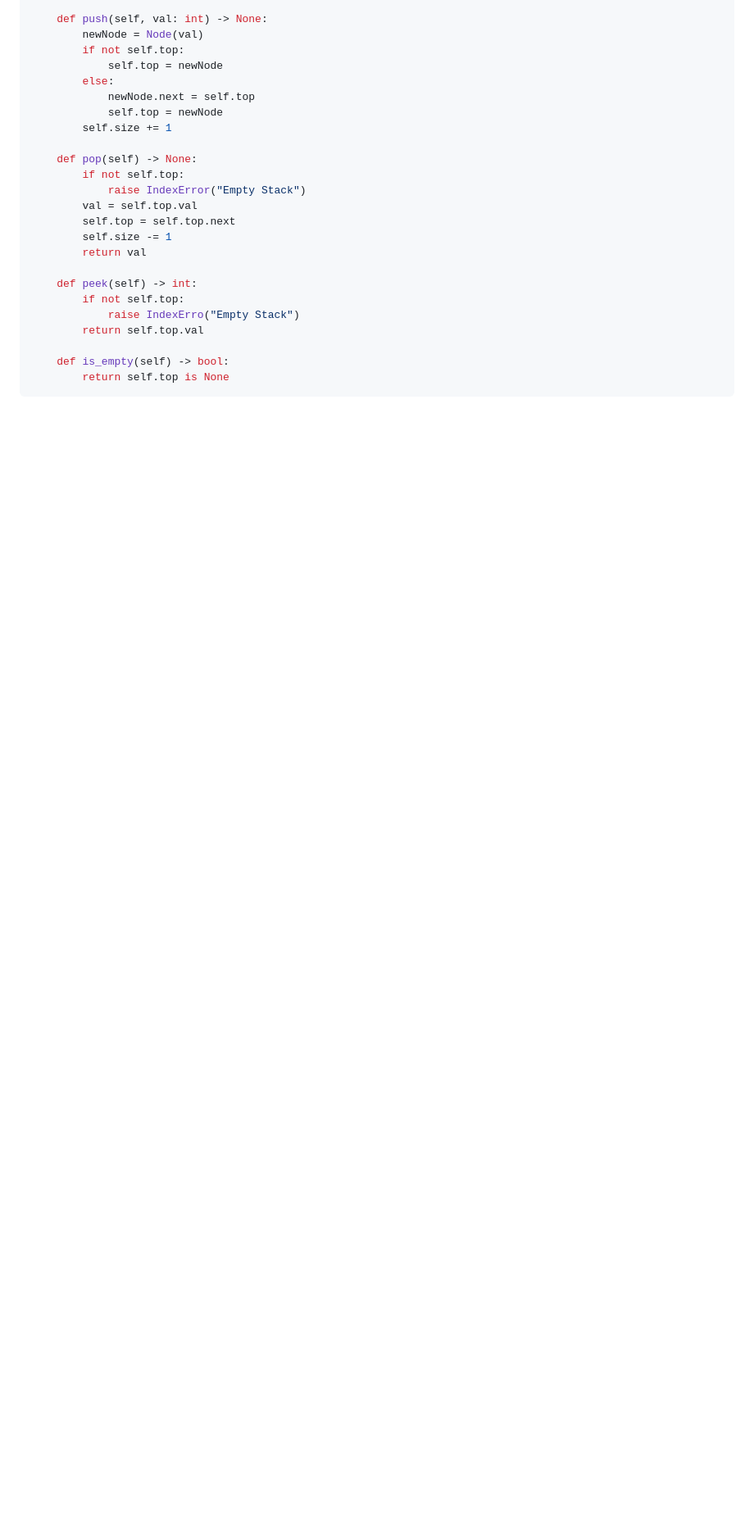
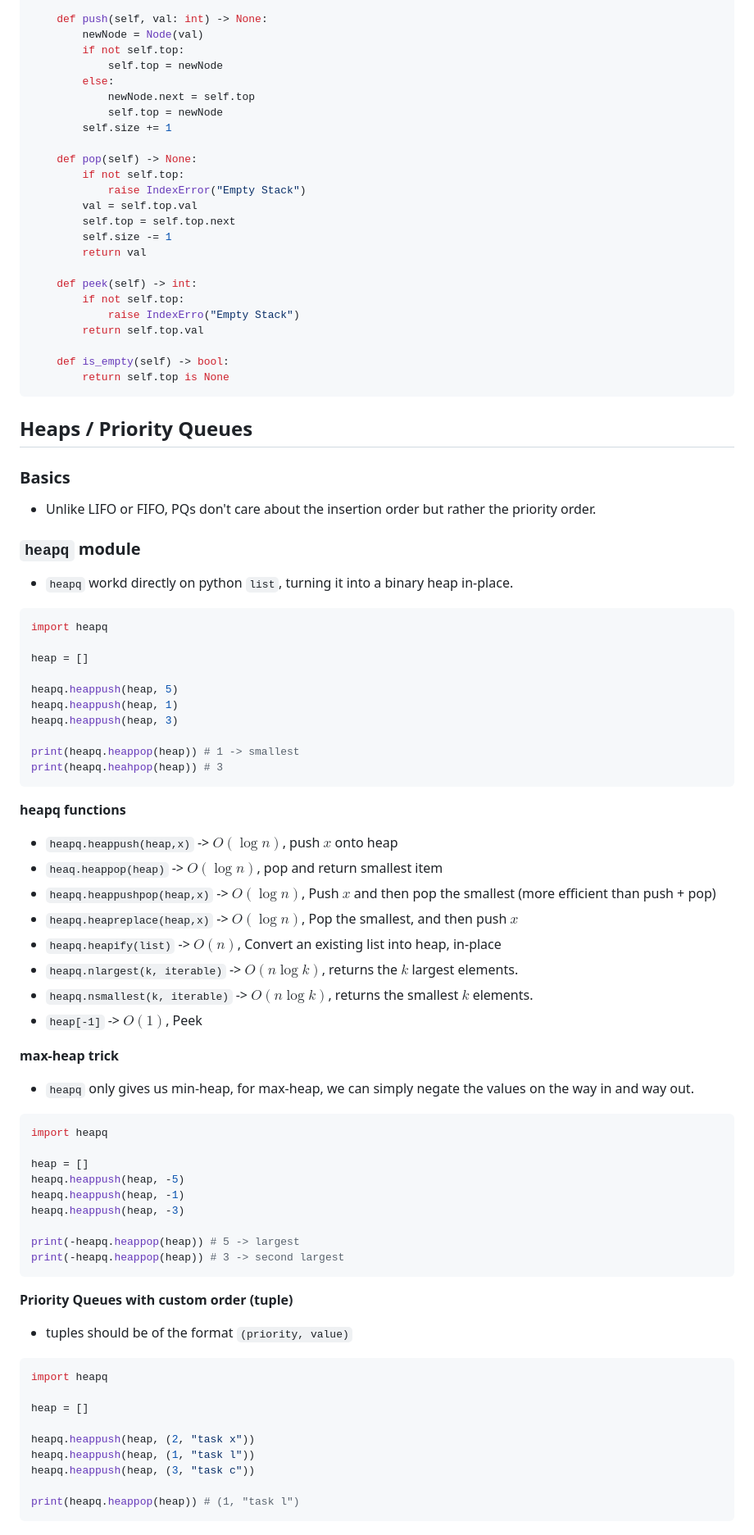
Before and after one commit to paradoxically-loki/code, a Markdown page: dsa/dsa_python.md, the part around one of its changes. Shown at 82% size. Drawn GitHub-style; blank space fills up the shorter version.

````diff
--- a/dsa/dsa_python.md
+++ b/dsa/dsa_python.md
@@ -453,3 +453,57 @@ class Stack:
     def is_empty(self) -> bool:
         return self.top is None
 ```
+## Heaps / Priority Queues
+### Basics
+- Unlike LIFO or FIFO, PQs don't care about the insertion order but rather the priority order.
+### `heapq` module
+- `heapq` workd directly on python `list`, turning it into a binary heap in-place.
+```python
+import heapq
+
+heap = []
+
+heapq.heappush(heap, 5)
+heapq.heappush(heap, 1)
+heapq.heappush(heap, 3)
+
+print(heapq.heappop(heap)) # 1 -> smallest
+print(heapq.heahpop(heap)) # 3
+```
+**heapq functions**
+- `heapq.heappush(heap,x)` -> $O(\log n)$, push $x$ onto heap
+- `heaq.heappop(heap)` -> $O(\log n)$, pop and return smallest item
+- `heapq.heappushpop(heap,x)` -> $O(\log n)$, Push $x$ and then pop the smallest (more efficient than push + pop)
+- `heapq.heapreplace(heap,x)` -> $O(\log n)$, Pop the smallest, and then push $x$
+- `heapq.heapify(list)` -> $O(n)$, Convert an existing list into heap, in-place
+- `heapq.nlargest(k, iterable)` -> $O(n \log k)$, returns the $k$ largest elements.
+- `heapq.nsmallest(k, iterable)` -> $O(n \log k)$, returns the smallest $k$ elements.
+- `heap[-1]` -> $O(1)$, Peek
+
+**max-heap trick**
+- `heapq` only gives us min-heap, for max-heap, we can simply negate the values on the way in and way out.
+```python
+import heapq
+
+heap = []
+heapq.heappush(heap, -5)
+heapq.heappush(heap, -1)
+heapq.heappush(heap, -3)
+
+print(-heapq.heappop(heap)) # 5 -> largest
+print(-heapq.heappop(heap)) # 3 -> second largest
+```
+**Priority Queues with custom order (tuple)**
+- tuples should be of the format `(priority, value)`
+```python
+import heapq
+
+heap = []
+
+heapq.heappush(heap, (2, "task x"))
+heapq.heappush(heap, (1, "task l"))
+heapq.heappush(heap, (3, "task c"))
+
+print(heapq.heappop(heap)) # (1, "task l")
+```
+
````
Also changed, not shown: other parts of dsa/dsa_python.md (+61 -0 lines).
